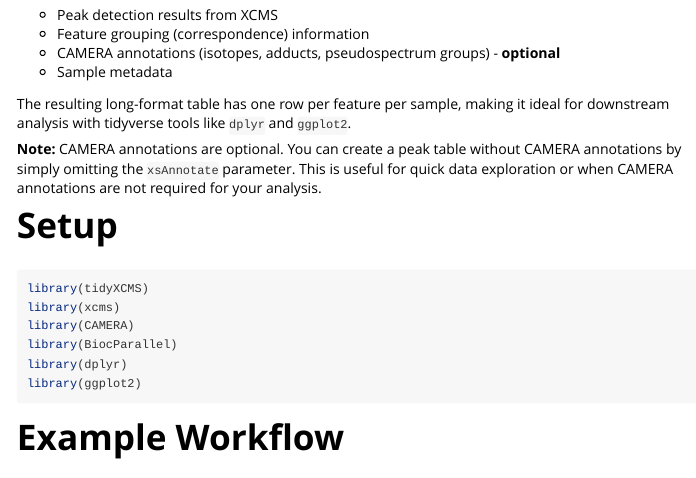
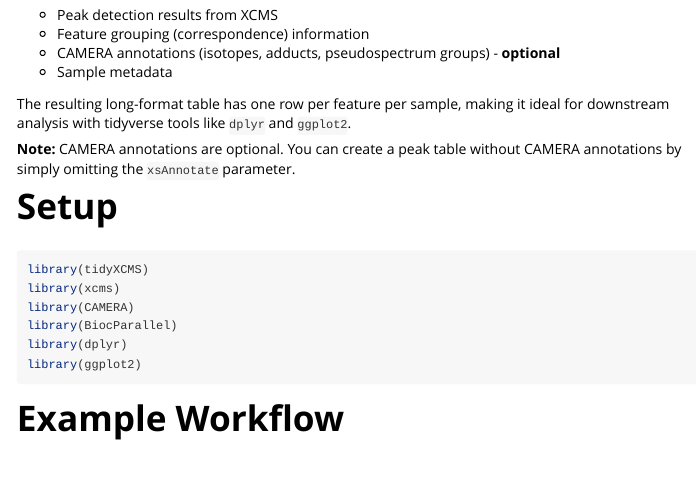
Before and after one commit to stanstrup/tidyXCMS, an R Markdown document (vignettes/long-format-peaklist.Rmd): the page in a window 1100 px wide, from 240 px down. Rendered offline with R 4.5, knitr and Pandoc, with nearby package versions; some code elsewhere in the file could not run offline; common packages that the code uses without loading them are loaded.

Commit message:
removed a few unnessesary things.

```diff
--- a/vignettes/long-format-peaklist.Rmd
+++ b/vignettes/long-format-peaklist.Rmd
@@ -30,9 +30,7 @@ The resulting long-format table has one row per feature per sample, making it
 ideal for downstream analysis with tidyverse tools like `dplyr` and `ggplot2`.
 
 **Note:** CAMERA annotations are optional. You can create a peak table without
-CAMERA annotations by simply omitting the `xsAnnotate` parameter. This is useful
-for quick data exploration or when CAMERA annotations are not required for your
-analysis.
+CAMERA annotations by simply omitting the `xsAnnotate` parameter.
 
 # Setup
 
```
Also changed, not shown: README.md.
